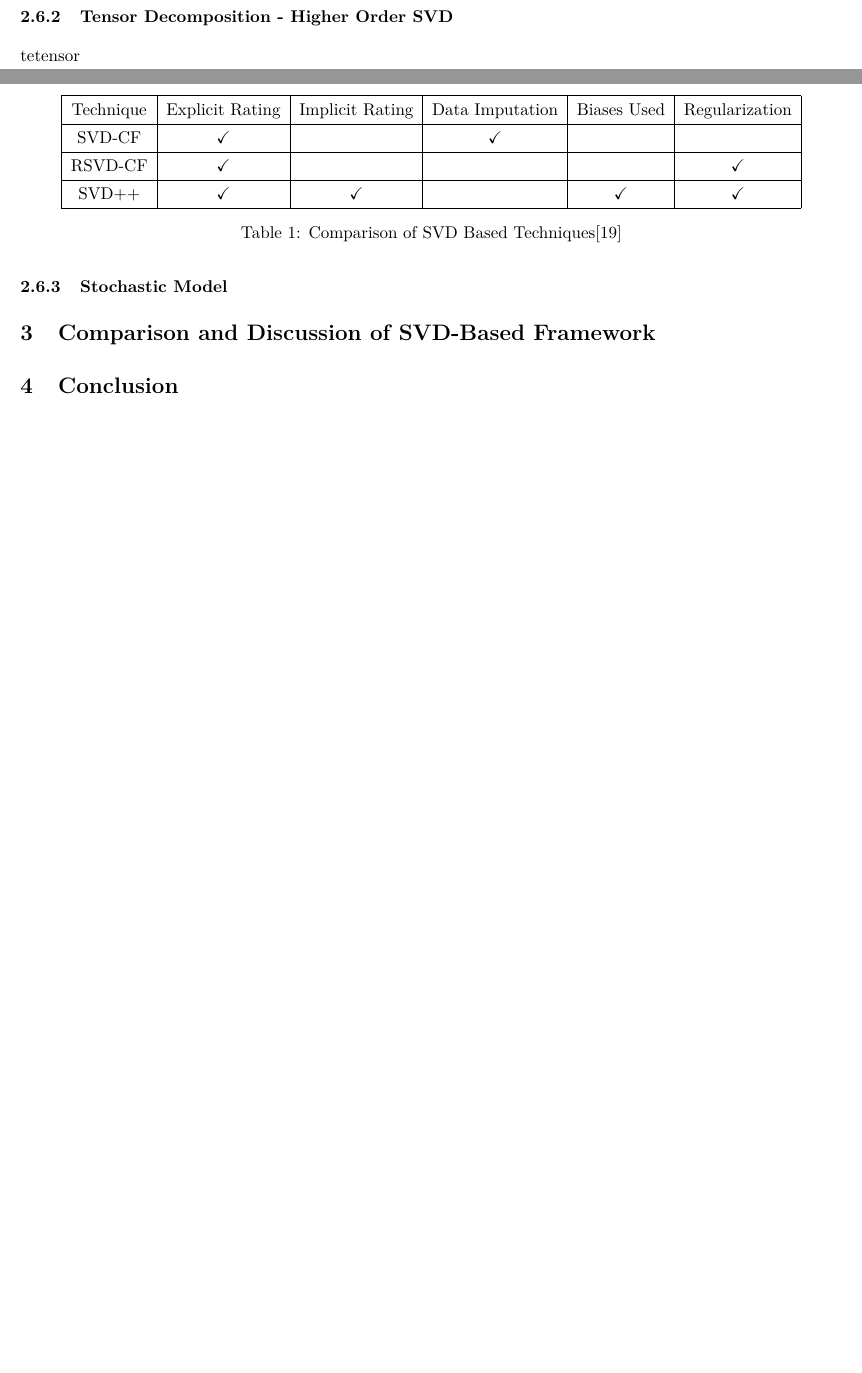
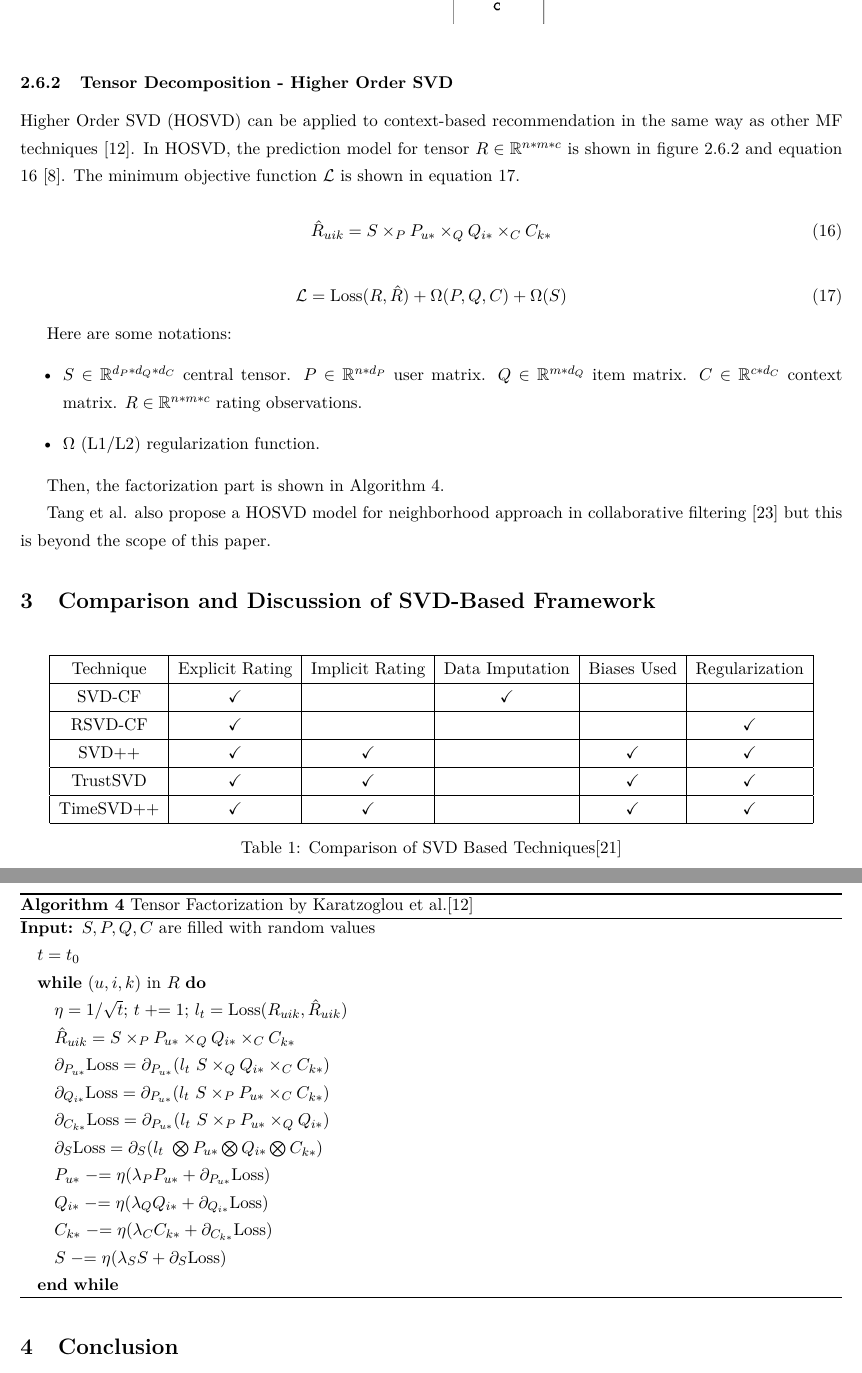
Before and after one commit to GarlGuo/RecommenderSystemResearch, a LaTeX document (main.tex): two parts of pages 8 and 9 of 11 before the commit and two parts of pages 9 and 10 of 12 after it, joined at a grey line, cut so that both start at the same text, the shorter picture padded with empty space. Compiled offline with pdfLaTeX.

Commit message:
current prog

```diff
--- a/main.tex
+++ b/main.tex
@@ -373,3 +374,3 @@
 
 	\subsubsection{Tensor Decomposition - Higher Order SVD}
-	\begin{figure}
+	Higher Order SVD (HOSVD) can be applied to context-based recommendation in the same way as other MF techniques \cite{tensor}. In HOSVD, the prediction model for tensor $R \in \mathbb{R}^{n * m * c}$ is shown in figure \ref{fig:tensor} and equation \ref{eqn:tensor} \cite{latentFactor-RS}. The minimum objective function $\mathcal{L}$ is shown in equation \ref{eqn:tensor-obj}.
@@ -376 +381,2 @@
 		\includegraphics{tensor.png}
+	\end{figure}
@@ -378,12 +383,54 @@
 
+	\begin{equation}
+		\label{eqn:tensor}
+		\hat{R}_{uik} = S \times_P P_{u*} \times_Q Q_{i*} \times_C C_{k*}
+	\end{equation}
 
-	\subsubsection{Stochastic Model}
+	\begin{equation}
+		\label{eqn:tensor-obj}
+		\mathcal{L} = \text{Loss}(R, \hat{R}) +  \Omega(P, Q, C) + \Omega(S)
+	\end{equation}
+
+	Here are some notations:
+	\begin{itemize}
+		\item $S\in \mathbb{R}^{d_P*d_Q*d_C}$ central tensor. $P \in \mathbb{R}^{n*d_P}$ user matrix. $Q \in \mathbb{R}^{m*d_Q}$ item matrix. $C\in \mathbb{R}^{c*d_C}$ context matrix. $R \in \mathbb{R}^{n * m * c}$ rating observations.
+
+		\item $\Omega$ (L1/L2) regularization function.
+	\end{itemize}
+
+	Then, the factorization part is shown in Algorithm \ref{alg:tensor-alg}.
+
+	\begin{algorithm}[h]
+		\caption{Tensor Factorization by Karatzoglou et al.\cite{tensor}}
+		\label{alg:tensor-alg}
+		\begin{algorithmic}
+			\REQUIRE{$S, P, Q, C$ are filled with random values}
+			\STATE $t = t_0$
+			\WHILE{$(u, i, k)$ in $R$}
+				\STATE $\eta = 1/\sqrt{t}$; $t \pluseq 1$; $l_t = \text{Loss}(R_{uik}, \hat{R}_{uik})$
+				\STATE $\hat{R}_{uik} = S \times_P P_{u*} \times_Q Q_{i*} \times_C C_{k*}$
+
+				\STATE $\partial_{P_{u*}} \text{Loss} = \partial_{P_{u*}} (l_t\ S \times_Q Q_{i*} \times_C C_{k*})$
+				\STATE $\partial_{Q_{i*}} \text{Loss} = \partial_{P_{u*}} (l_t\ S \times_P P_{u*} \times_C C_{k*})$
+				\STATE $\partial_{C_{k*}} \text{Loss} = \partial_{P_{u*}} (l_t\ S \times_P P_{u*} \times_Q Q_{i*})$
+				\STATE $\partial_{S} \text{Loss} = \partial_{S} (l_t\ \bigotimes P_{u*} \bigotimes Q_{i*} \bigotimes C_{k*})$
+
+				\STATE $P_{u*} \minuseq \eta(\lambda_P P_{u*} + \partial_{P_{u*}} \text{Loss})$
+				\STATE $Q_{i*} \minuseq \eta(\lambda_Q Q_{i*} + \partial_{Q_{i*}} \text{Loss})$
+				\STATE $C_{k*} \minuseq \eta(\lambda_C C_{k*} + \partial_{C_{k*}} \text{Loss})$
+				\STATE $S \minuseq \eta(\lambda_S S + \partial_{S} \text{Loss})$
+			\ENDWHILE
+		\end{algorithmic}
+	\end{algorithm}
+
+	Tang et al. also propose a HOSVD model for neighborhood approach in collaborative filtering \cite{tensor-neighbor} but this is beyond the scope of this paper.
+
 
 	\section{Comparison and Discussion of SVD-Based Framework}
 
 
 
-	\begin{table}
+	\begin{table}[h]
 		\centering
 		\begin{tabular}{|c|c|c|c|c|c|}
 			\hline
@@ -391,6 +438,8 @@
 			SVD-CF & $\checkmark$ &  & $\checkmark$ &  &  \\ \hline
 			RSVD-CF & $\checkmark$ &  & &  & $\checkmark$ \\ \hline
 			SVD++ & $\checkmark$ & $\checkmark$ & & $\checkmark$ & $\checkmark$ \\ \hline
+			TrustSVD & $\checkmark$ & $\checkmark$ & & $\checkmark$ & $\checkmark$ \\ \hline
+			TimeSVD++ & $\checkmark$ & $\checkmark$ & & $\checkmark$ & $\checkmark$ \\ \hline
 		\end{tabular}
 		\caption{Comparison of SVD Based Techniques\cite{review}}
 		\label{comparison}
```
Also changed, not shown: reference.bib (+28 -0 lines), main.bbl, main.pdf, main.tex (12 more changed lines), 4 other files.
